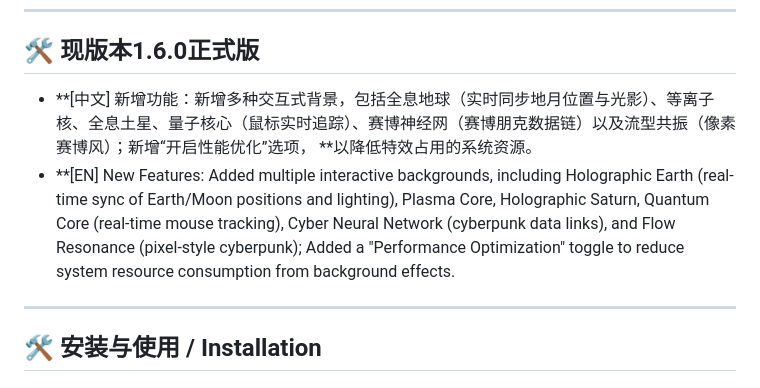
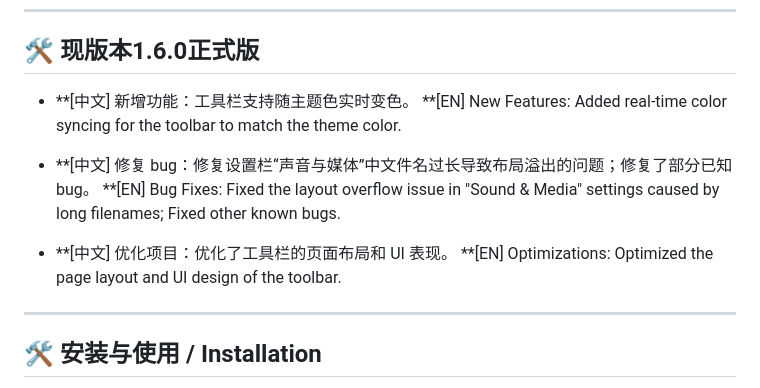
Before and after one commit to CMbin2333/Binix-Tab-Pro, a Markdown page: README.md, the part around the change. GitHub-like rendering.

```diff
--- a/README.md
+++ b/README.md
@@ -48,8 +48,14 @@
 ---
 
 ## 🛠️ 现版本1.6.0正式版
-- **[中文] 新增功能：新增多种交互式背景，包括全息地球（实时同步地月位置与光影）、等离子核、全息土星、量子核心（鼠标实时追踪）、赛博神经网（赛博朋克数据链）以及流型共振（像素赛博风）；新增“开启性能优化”选项，  **以降低特效占用的系统资源。
-- **[EN] New Features: Added multiple interactive backgrounds, including Holographic Earth (real-time sync of Earth/Moon positions and lighting), Plasma Core, Holographic Saturn, Quantum Core (real-time mouse tracking), Cyber Neural Network (cyberpunk data links), and Flow Resonance (pixel-style cyberpunk); Added a "Performance Optimization" toggle to reduce system resource consumption from background effects.
+- **[中文] 新增功能：工具栏支持随主题色实时变色。
+  **[EN] New Features: Added real-time color syncing for the toolbar to match the theme color.
+
+- **[中文] 修复 bug：修复设置栏“声音与媒体”中文件名过长导致布局溢出的问题；修复了部分已知 bug。
+  **[EN] Bug Fixes: Fixed the layout overflow issue in "Sound & Media" settings caused by long filenames; Fixed other known bugs.
+
+- **[中文] 优化项目：优化了工具栏的页面布局和 UI 表现。
+  **[EN] Optimizations: Optimized the page layout and UI design of the toolbar.
 ---
 
 ## 🛠️ 安装与使用 / Installation
```
